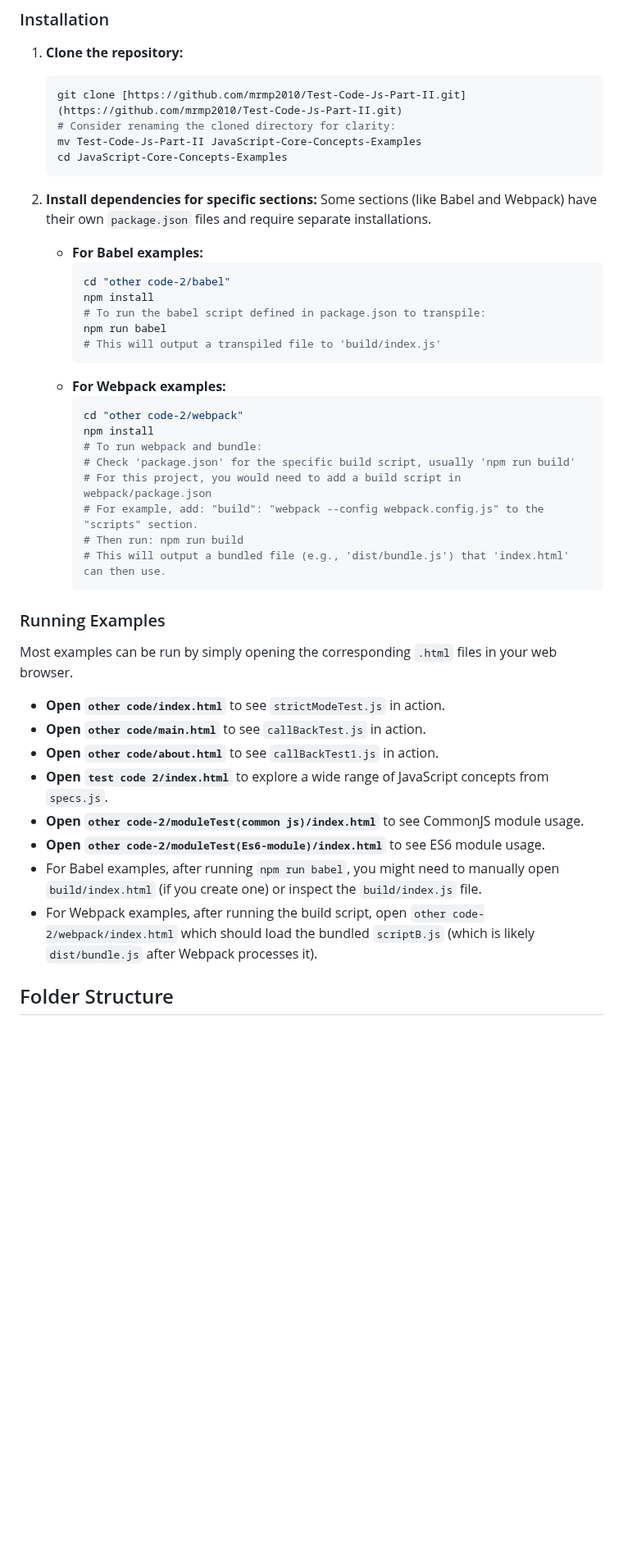
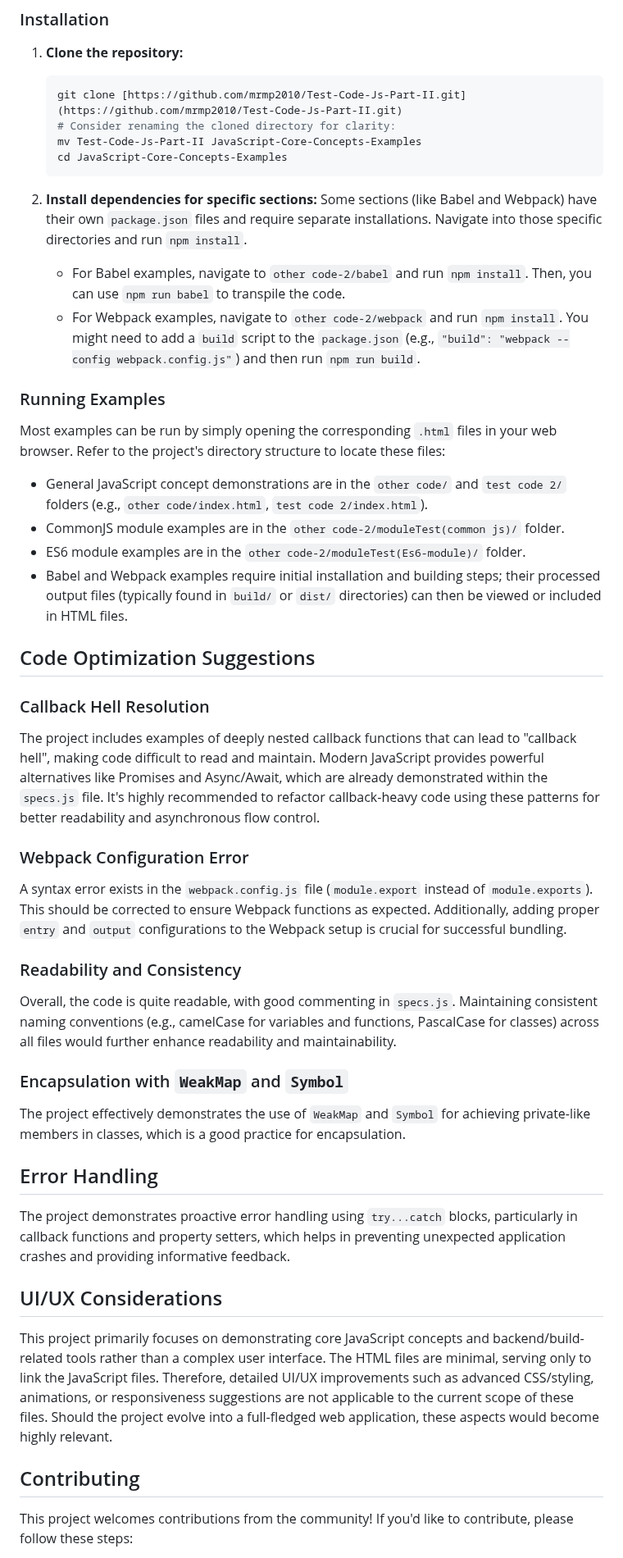
Before and after one commit to MrMp2010/Test-Code-Js-Part-II, a Markdown page: README.md, the part around one of its changes. Shown at 82% size. GitHub-like rendering; blank space fills up the shorter version.

````diff
--- a/README.md
+++ b/README.md
@@ -72,39 +53,46 @@ Follow these instructions to get a copy of the project up and running on your lo
     ```
 
 2.  **Install dependencies for specific sections:**
-    Some sections (like Babel and Webpack) have their own `package.json` files and require separate installations.
+    Some sections (like Babel and Webpack) have their own `package.json` files and require separate installations. Navigate into those specific directories and run `npm install`.
 
-    * **For Babel examples:**
-        ```bash
-        cd "other code-2/babel"
-        npm install
-        # To run the babel script defined in package.json to transpile:
-        npm run babel
-        # This will output a transpiled file to 'build/index.js'
-        ```
-    * **For Webpack examples:**
-        ```bash
-        cd "other code-2/webpack"
-        npm install
-        # To run webpack and bundle:
-        # Check 'package.json' for the specific build script, usually 'npm run build'
-        # For this project, you would need to add a build script in webpack/package.json
-        # For example, add: "build": "webpack --config webpack.config.js" to the "scripts" section.
-        # Then run: npm run build
-        # This will output a bundled file (e.g., 'dist/bundle.js') that 'index.html' can then use.
-        ```
+    * For Babel examples, navigate to `other code-2/babel` and run `npm install`. Then, you can use `npm run babel` to transpile the code.
+    * For Webpack examples, navigate to `other code-2/webpack` and run `npm install`. You might need to add a `build` script to the `package.json` (e.g., `"build": "webpack --config webpack.config.js"`) and then run `npm run build`.
 
 ### Running Examples
 
-Most examples can be run by simply opening the corresponding `.html` files in your web browser.
+Most examples can be run by simply opening the corresponding `.html` files in your web browser. Refer to the project's directory structure to locate these files:
+* General JavaScript concept demonstrations are in the `other code/` and `test code 2/` folders (e.g., `other code/index.html`, `test code 2/index.html`).
+* CommonJS module examples are in the `other code-2/moduleTest(common js)/` folder.
+* ES6 module examples are in the `other code-2/moduleTest(Es6-module)/` folder.
+* Babel and Webpack examples require initial installation and building steps; their processed output files (typically found in `build/` or `dist/` directories) can then be viewed or included in HTML files.
 
-* **Open `other code/index.html`** to see `strictModeTest.js` in action.
-* **Open `other code/main.html`** to see `callBackTest.js` in action.
-* **Open `other code/about.html`** to see `callBackTest1.js` in action.
-* **Open `test code 2/index.html`** to explore a wide range of JavaScript concepts from `specs.js`.
-* **Open `other code-2/moduleTest(common js)/index.html`** to see CommonJS module usage.
-* **Open `other code-2/moduleTest(Es6-module)/index.html`** to see ES6 module usage.
-* For Babel examples, after running `npm run babel`, you might need to manually open `build/index.html` (if you create one) or inspect the `build/index.js` file.
-* For Webpack examples, after running the build script, open `other code-2/webpack/index.html` which should load the bundled `scriptB.js` (which is likely `dist/bundle.js` after Webpack processes it).
+## Code Optimization Suggestions
 
-## Folder Structure
+### Callback Hell Resolution
+
+The project includes examples of deeply nested callback functions that can lead to "callback hell", making code difficult to read and maintain. Modern JavaScript provides powerful alternatives like Promises and Async/Await, which are already demonstrated within the `specs.js` file. It's highly recommended to refactor callback-heavy code using these patterns for better readability and asynchronous flow control.
+
+### Webpack Configuration Error
+
+A syntax error exists in the `webpack.config.js` file (`module.export` instead of `module.exports`). This should be corrected to ensure Webpack functions as expected. Additionally, adding proper `entry` and `output` configurations to the Webpack setup is crucial for successful bundling.
+
+### Readability and Consistency
+
+Overall, the code is quite readable, with good commenting in `specs.js`. Maintaining consistent naming conventions (e.g., camelCase for variables and functions, PascalCase for classes) across all files would further enhance readability and maintainability.
+
+### Encapsulation with `WeakMap` and `Symbol`
+
+The project effectively demonstrates the use of `WeakMap` and `Symbol` for achieving private-like members in classes, which is a good practice for encapsulation.
+
+## Error Handling
+
+The project demonstrates proactive error handling using `try...catch` blocks, particularly in callback functions and property setters, which helps in preventing unexpected application crashes and providing informative feedback.
+
+## UI/UX Considerations
+
+This project primarily focuses on demonstrating core JavaScript concepts and backend/build-related tools rather than a complex user interface. The HTML files are minimal, serving only to link the JavaScript files. Therefore, detailed UI/UX improvements such as advanced CSS/styling, animations, or responsiveness suggestions are not applicable to the current scope of these files. Should the project evolve into a full-fledged web application, these aspects would become highly relevant.
+
+## Contributing
+
+This project welcomes contributions from the community! If you'd like to contribute, please follow these steps:
+
````
Also changed, not shown: other parts of README.md (+14 -20 lines).
